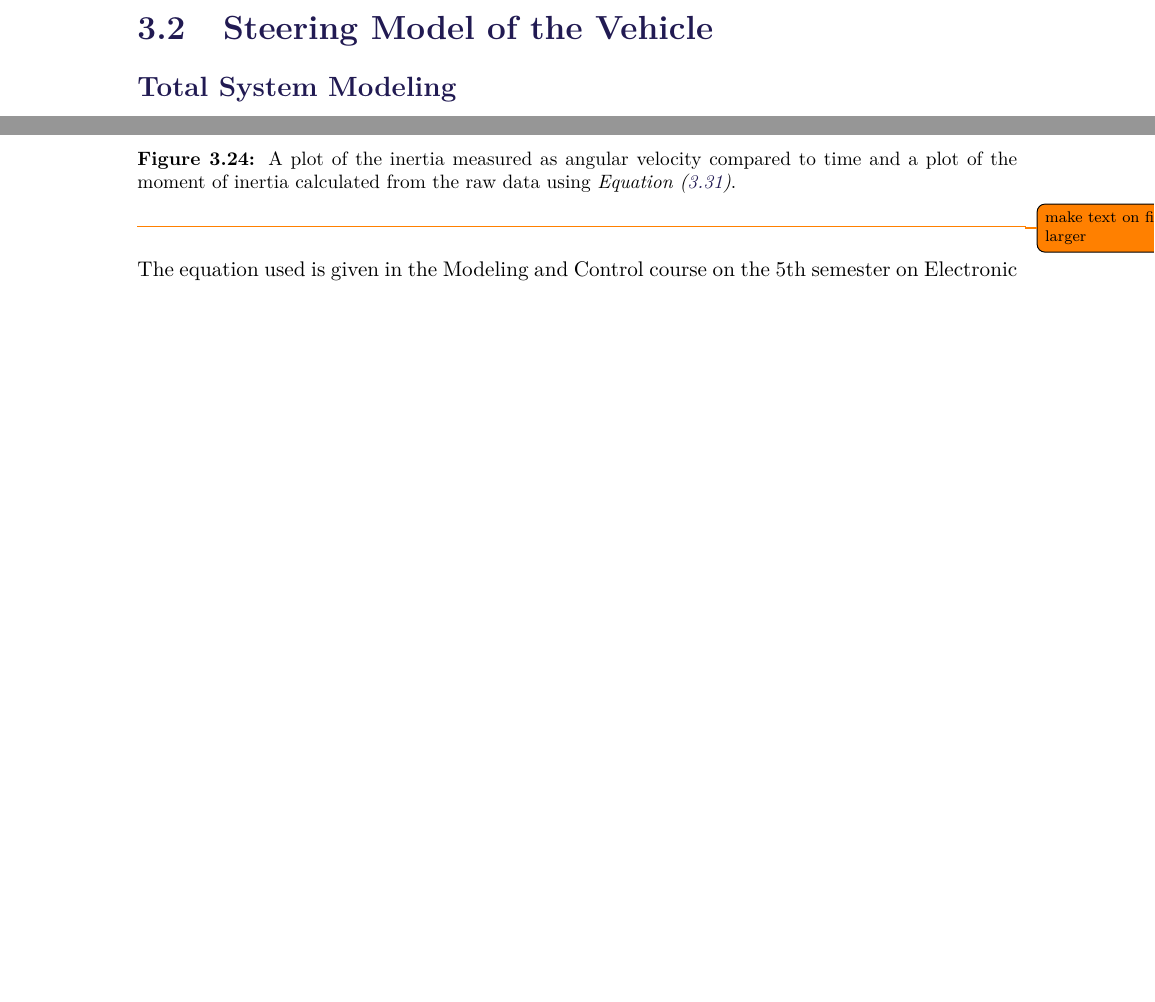
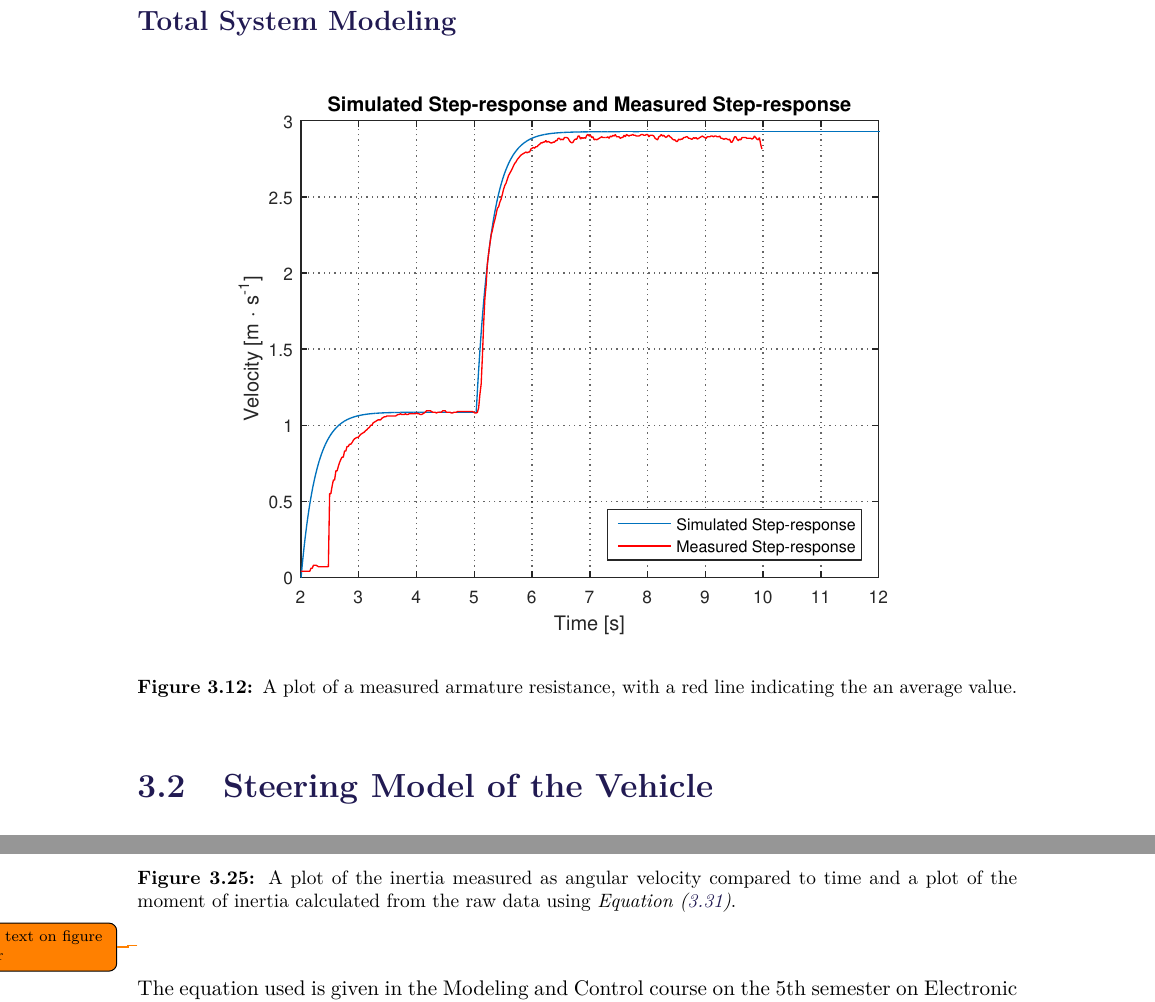
Before and after one commit to AodhAnd/eit-p5-lm-report, a LaTeX thesis (main.tex, which reads Chapters/Chapter3/eTotalSystemModelling.tex): two parts of pages 36 and 56 of 67 before the commit and two parts of pages 37 and 57 of 68 after it, joined at a grey line, cut at the place of the change, the shorter picture padded with empty space. Compiled offline with pdfLaTeX.

Commit message:
added and included the Velocity step-response picture

```diff
--- a/Chapters/Chapter3/eTotalSystemModelling.tex
+++ b/Chapters/Chapter3/eTotalSystemModelling.tex
@@ -1,0 +10,3 @@
+  \caption{A plot of a measured armature resistance, with a red line indicating the an average value.}
+  \label{armatureResistance}
+\end{figure}
```
Also changed, not shown: main.tex (+2 -1 lines), figures/VelocityStepResponseIRLandSimulation.pdf (added), Chapters/Chapter3/eTotalSystemModelling.tex (8 more changed lines).
